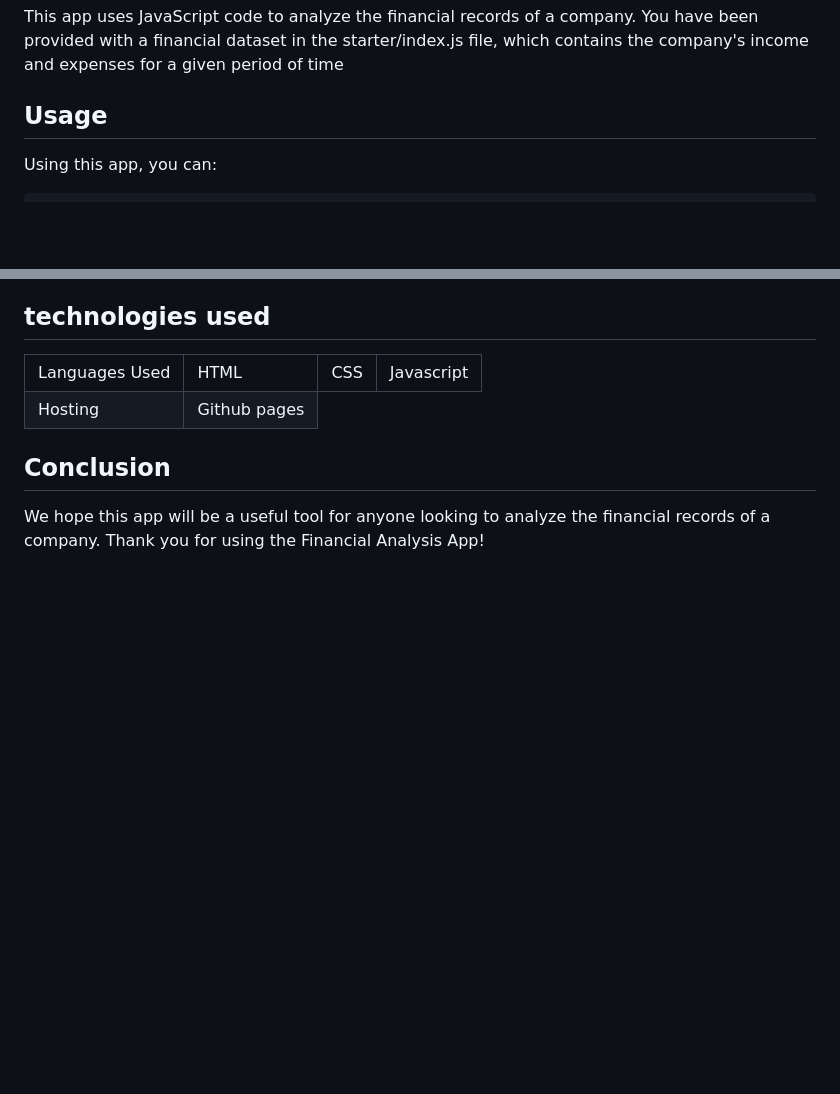
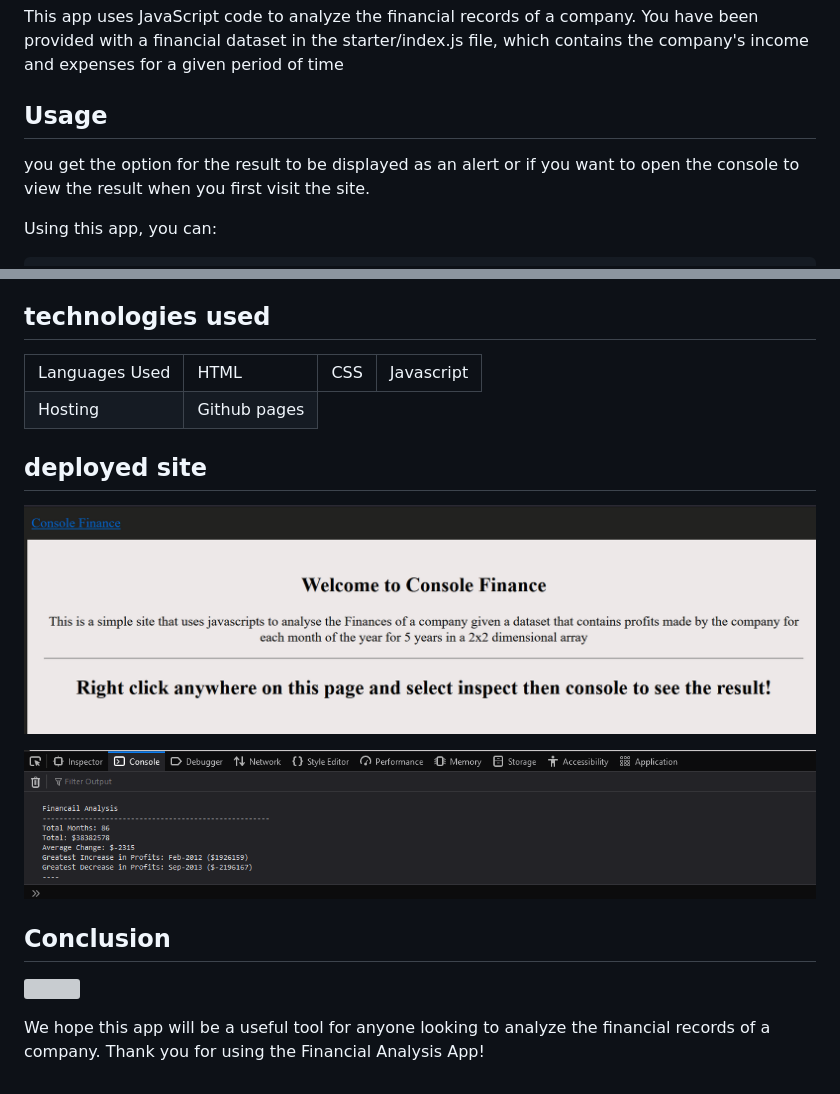
Before and after one commit to kifeakor22/Console-Finances, a Markdown page: README.md, 2 parts joined by grey strips. GitHub-like rendering; pictures changed too: images/console.png (added), images/consolefinance.png (added); blank space fills up the shorter version; grey boxes are pictures that could not be loaded.

```diff
--- a/README.md
+++ b/README.md
@@ -5,6 +5,8 @@ Welcome to Console Finance
 This app uses JavaScript code to analyze the financial records of a company. You have been provided with a financial dataset in the starter/index.js file, which contains the company's income and expenses for a given period of time
 
 ## Usage
+
+you get the option for the result to be displayed as an alert or if you want to open the console to view the result when you first visit the site.
 
 Using this app, you can:
 
@@ -29,7 +31,11 @@ To use the app, simply open the starter/index.js file and run the code. The resu
   </tr>
   </table>
 
+## deployed site
 
+![site](./images/consolefinance.png)
+
+![site](./images/console.png)
 
 ## Conclusion
 
```
Also changed, not shown: other parts of README.md (+2 -0 lines).
